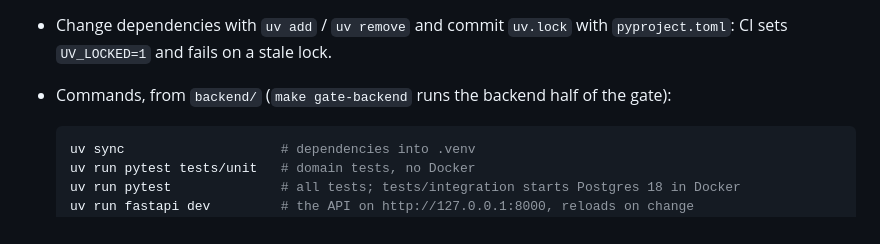
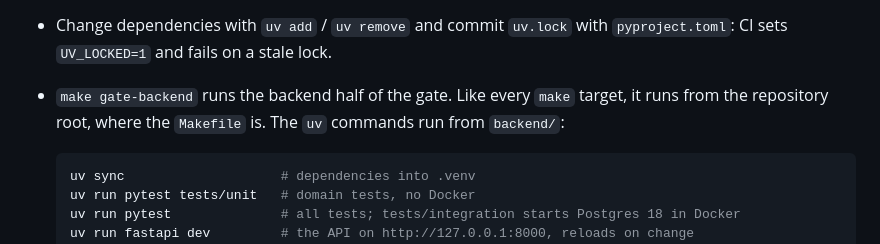
Before and after one commit to m1roxx/driver_shifts, a Markdown page: CLAUDE.md, the part around the change. Rendered like a GitHub page.

Commit message:
docs: say where backend make and uv commands run
The line read as if make gate-backend ran from backend/, where it fails:
the Makefile is in the repository root. make runs from the root, the uv
commands from backend/.

Co-Authored-By: Claude Opus 5.5 <noreply@anthropic.com>

````diff
--- a/CLAUDE.md
+++ b/CLAUDE.md
@@ -92,7 +92,8 @@ These are the reason the project exists. Do not trade them for convenience.
   no `pytest-asyncio`.
 - Change dependencies with `uv add` / `uv remove` and commit `uv.lock` with `pyproject.toml`:
   CI sets `UV_LOCKED=1` and fails on a stale lock.
-- Commands, from `backend/` (`make gate-backend` runs the backend half of the gate):
+- `make gate-backend` runs the backend half of the gate. Like every `make` target, it runs from
+  the repository root, where the `Makefile` is. The `uv` commands run from `backend/`:
 
   ```bash
   uv sync                    # dependencies into .venv
````
